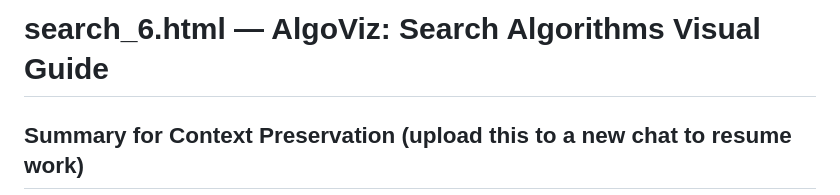
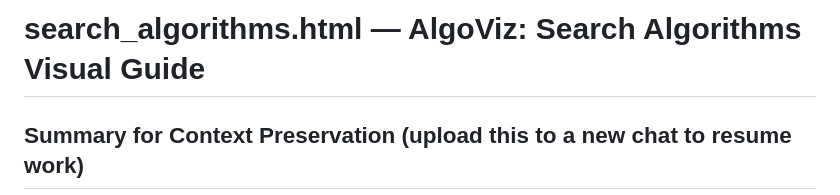
Before and after one commit to PrantoPodder98/AlgoViz, a Markdown page: readme.md, the part around the change. GitHub-like rendering.

Commit message:
feat: minor changes

```diff
--- a/readme.md
+++ b/readme.md
@@ -1,4 +1,4 @@
-# search_6.html — AlgoViz: Search Algorithms Visual Guide
+# search_algorithms.html — AlgoViz: Search Algorithms Visual Guide
 ## Summary for Context Preservation (upload this to a new chat to resume work)
 
 ---
```
